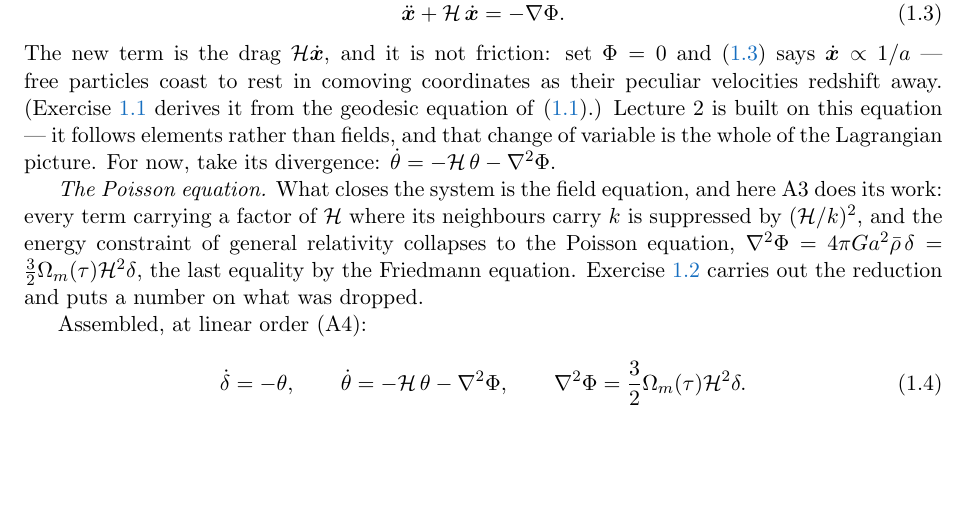
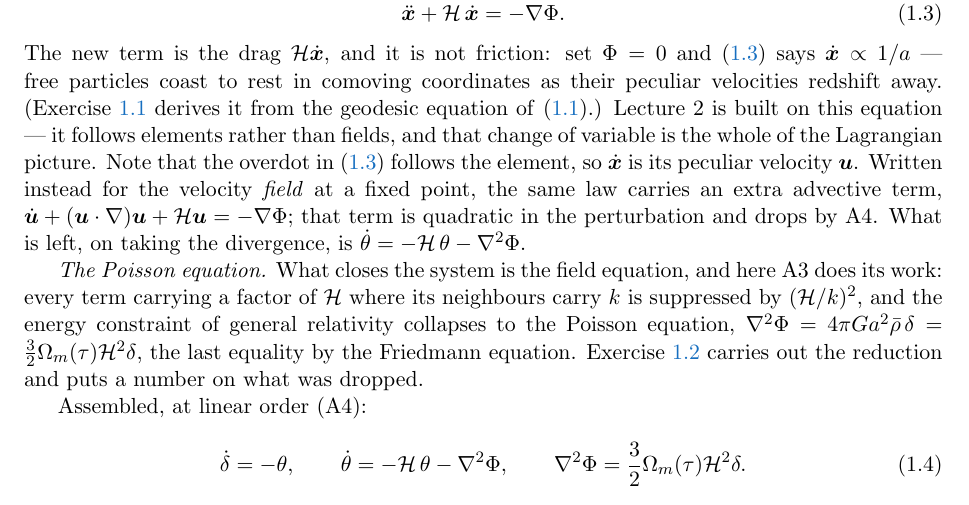
Before and after one commit to MinhMPA/EFT-with-FFT, a LaTeX document (PT_lectures.tex): part of page 5 of 18, cut so that both start at the same text, the shorter picture padded with empty space. Compiled offline with pdfLaTeX.

Commit message:
Make the Lagrangian-to-Eulerian step in (1.3) explicit
(1.3) is Newton's second law per unit mass following a fluid element, which
for pressureless matter is the Euler equation and is momentum conservation --
three names, one equation, and the notes already said so. What they did not
say is that the overdot in (1.3) follows the element while the overdot in
theta-dot does not, and the notes' own convention declares overdots to be
partial derivatives in tau. The instruction was simply 'take its divergence',
which hides the step where the two differ.

Now stated: xdot is the element's peculiar velocity; written for the velocity
field at a fixed point the same law carries (u.grad)u, which is quadratic in
the perturbation and drops by A4; the divergence of what remains is the
theta-dot equation. This is the only place in Lecture 1 where the Lagrangian
and Eulerian descriptions are crossed, and Lecture 2 lives entirely on the
Lagrangian side, so it is worth one sentence.

```diff
--- a/PT_lectures.tex
+++ b/PT_lectures.tex
@@ -361,8 +361,12 @@ to rest in comoving coordinates as their peculiar velocities redshift away.
 (Exercise~\ref{ex:geodesic} derives it from the geodesic equation of
 \eqref{eq:newtonian_gauge}.) Lecture~2 is built on this equation --- it follows
 elements rather than fields, and that change of variable is the whole of the
-Lagrangian picture. For now, take its divergence:
-$\dot\theta = -\cH\,\theta - \nabla^2\Phi$.
+Lagrangian picture. Note that the overdot in \eqref{eq:newtonian_eom} follows
+the element, so $\dot\vx$ is its peculiar velocity $\vu$. Written instead for
+the velocity \emph{field} at a fixed point, the same law carries an extra
+advective term, $\dot\vu + (\vu\cdot\nabla)\vu + \cH\vu = -\nabla\Phi$; that
+term is quadratic in the perturbation and drops by A4. What is left, on taking
+the divergence, is $\dot\theta = -\cH\,\theta - \nabla^2\Phi$.
 
 \emph{The Poisson equation.} What closes the system is the field equation, and
 here A3 does its work: every term carrying a factor of $\cH$
```
Also changed, not shown: docs/superpowers/plans/2026-07-28-hands-on-1-notebook.md (+2 -2 lines).
